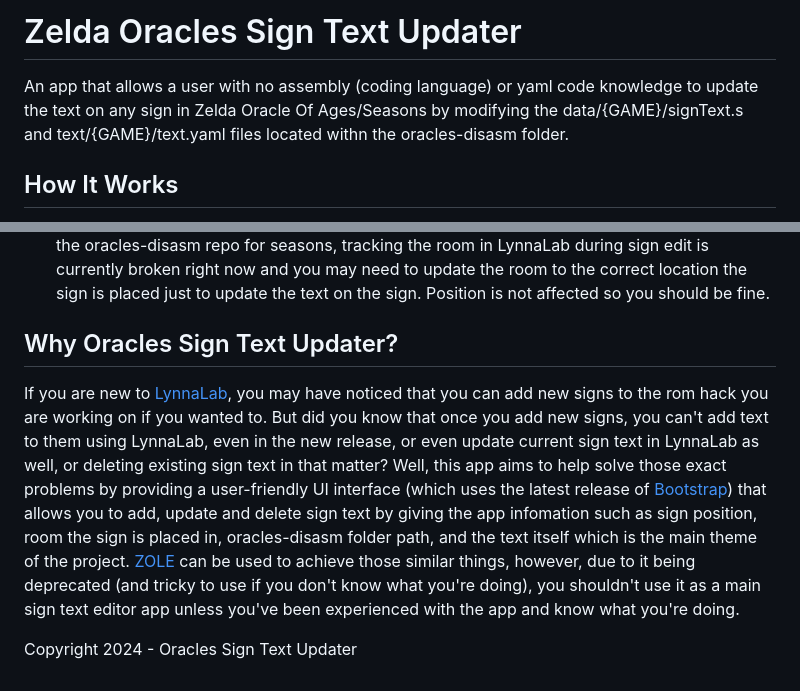
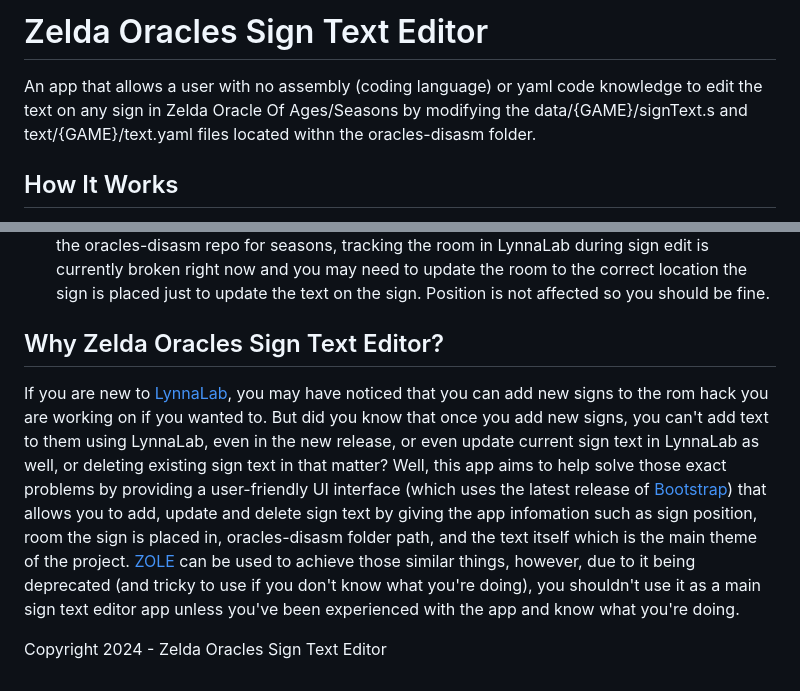
Before and after one commit to josephanimate2021/Zelda-Oracles-Sign-Text-Editor, a Markdown page: README.md, 2 parts joined by grey strips. Rendered like a GitHub page.

```diff
--- a/README.md
+++ b/README.md
@@ -1,5 +1,5 @@
-# Zelda Oracles Sign Text Updater
-An app that allows a user with no assembly (coding language) or yaml code knowledge to update the text on any sign in Zelda Oracle Of Ages/Seasons by modifying the
+# Zelda Oracles Sign Text Editor
+An app that allows a user with no assembly (coding language) or yaml code knowledge to edit the text on any sign in Zelda Oracle Of Ages/Seasons by modifying the
 data/{GAME}/signText.s and text/{GAME}/text.yaml files located withn the oracles-disasm folder.
 ## How It Works
   When first on localhost, you will be asked to create text for your newly placed sign (if wanted) or you can explore different sections of the page and find a ton of
@@ -29,7 +29,7 @@ I hope that you are able to take good advantage of this app. Thank you for willi
 * Seasons signs also work, however, because of the way the signText.s file was constructed in the oracles-disasm repo for seasons, tracking the room in LynnaLab
 during sign edit is currently broken right now and you may need to update the room to the correct location the sign is placed just to update the text on the sign.
 Position is not affected so you should be fine.
-## Why Oracles Sign Text Updater?
+## Why Zelda Oracles Sign Text Editor?
 If you are new to [LynnaLab](https://github.com/Stewmath/LynnaLab/), you may have noticed that you can add new signs to the rom hack you are working on if you wanted to. But did you know that once you add new signs, you can't add text to them using LynnaLab, even in the new release, or even update current sign text in LynnaLab as well, or deleting existing sign text in that matter? Well, this app aims to help solve those exact problems by providing a user-friendly UI interface (which uses the latest release of [Bootstrap](https://getbootstrap.com)) that allows you to add, update and delete sign text by giving the app infomation such as sign position, room the sign is placed in, oracles-disasm folder path, and the text itself which is the main theme of the project. [ZOLE](https://wiki.zeldahacking.net/oracle/ZOLE) can be used to achieve those similar things, however, due to it being deprecated (and tricky to use if you don't know what you're doing), you shouldn't use it as a main sign text editor app unless you've been experienced with the app and know what you're doing.
 
-Copyright 2024 - Oracles Sign Text Updater
+Copyright 2024 - Zelda Oracles Sign Text Editor
```
